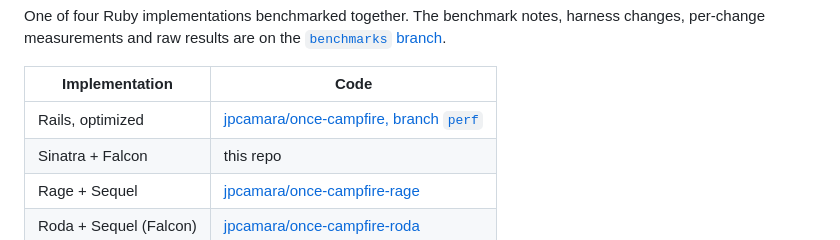
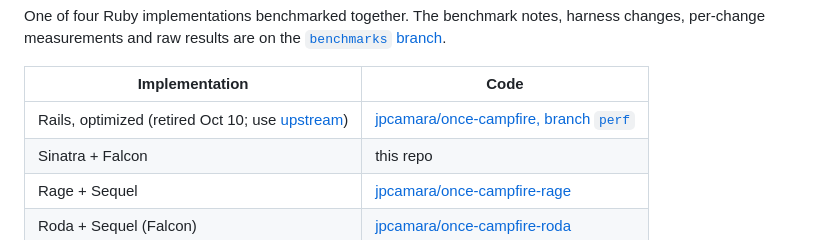
Before and after one commit to jpcamara/once-campfire-sinatra, a Markdown page: README.md, the part around the change. Rendered like a GitHub page.

Commit message:
README: mark the optimized Rails fork retired
Co-Authored-By: Claude Opus 5.5 (1M context) <noreply@anthropic.com>
Claude-Session: https://claude.ai/code/session_012AbwPeAbBfLBsSS1GMekvs

```diff
--- a/README.md
+++ b/README.md
@@ -12,7 +12,7 @@ per-change measurements and raw results are on the
 
 | Implementation | Code |
 |---|---|
-| Rails, optimized | [jpcamara/once-campfire, branch `perf`](https://github.com/jpcamara/once-campfire/tree/perf) |
+| Rails, optimized (retired Oct 10; use [upstream](https://github.com/basecamp/once-campfire)) | [jpcamara/once-campfire, branch `perf`](https://github.com/jpcamara/once-campfire/tree/perf) |
 | Sinatra + Falcon | this repo |
 | Rage + Sequel | [jpcamara/once-campfire-rage](https://github.com/jpcamara/once-campfire-rage) |
 | Roda + Sequel (Falcon) | [jpcamara/once-campfire-roda](https://github.com/jpcamara/once-campfire-roda) |
```
